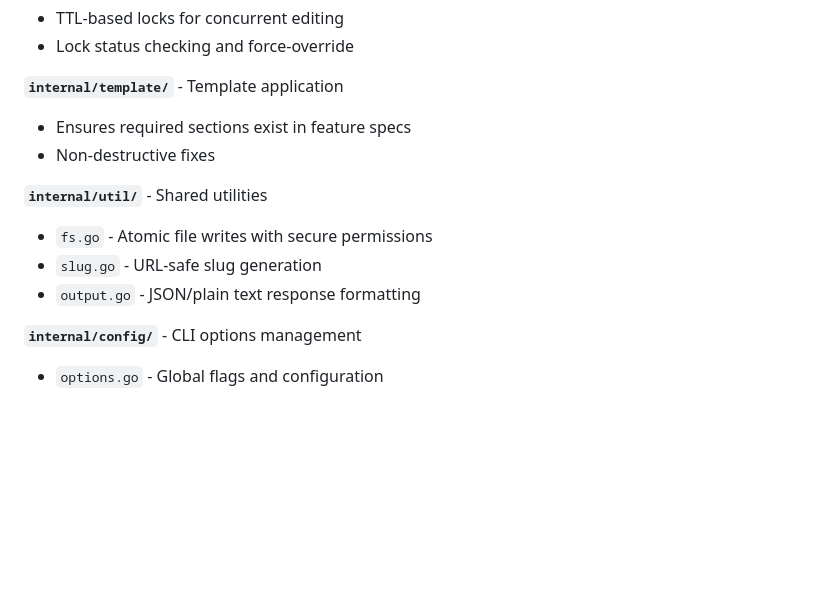
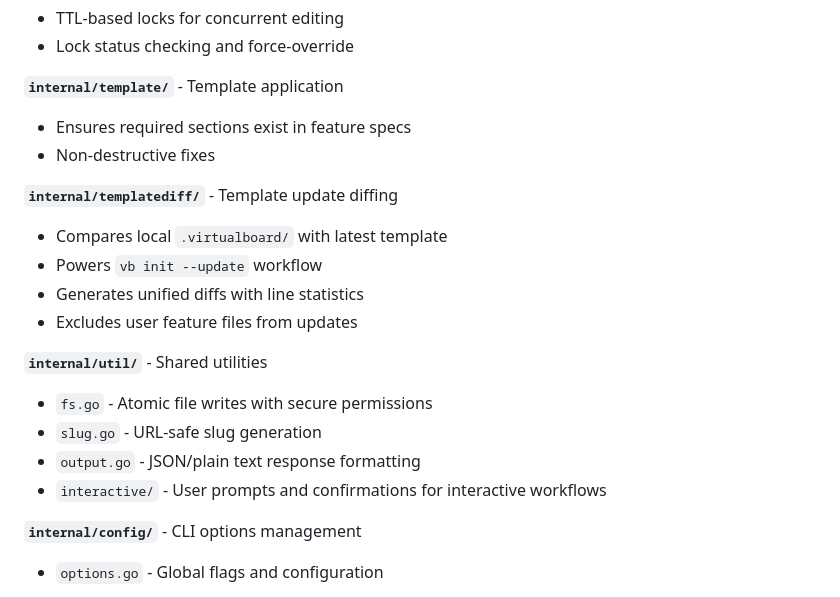
Before and after one commit to virtualboard/vb-cli, a Markdown page: CLAUDE.md, the part around the change printed below. Drawn GitHub-style; blank space fills up the shorter version.

```diff
--- a/CLAUDE.md
+++ b/CLAUDE.md
@@ -103,10 +109,17 @@ make version-bump VERSION=v1.2.3
 - Ensures required sections exist in feature specs
 - Non-destructive fixes
 
+**`internal/templatediff/`** - Template update diffing
+- Compares local `.virtualboard/` with latest template
+- Powers `vb init --update` workflow
+- Generates unified diffs with line statistics
+- Excludes user feature files from updates
+
 **`internal/util/`** - Shared utilities
 - `fs.go` - Atomic file writes with secure permissions
 - `slug.go` - URL-safe slug generation
 - `output.go` - JSON/plain text response formatting
+- `interactive/` - User prompts and confirmations for interactive workflows
 
 **`internal/config/`** - CLI options management
 - `options.go` - Global flags and configuration
```
Also changed, not shown: other parts of CLAUDE.md (+73 -7 lines).
